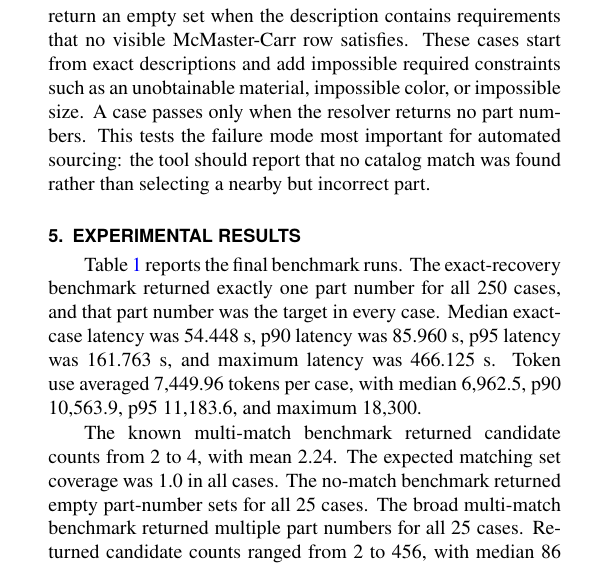
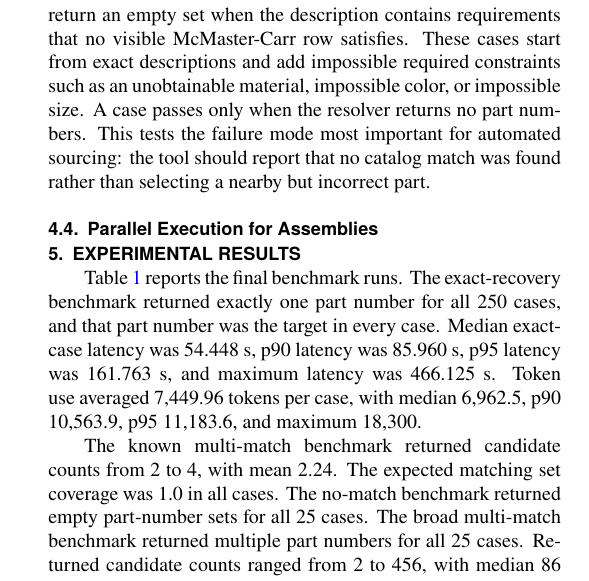
Before and after one commit to cmuchancel/mcmaster-navigator-mcp, a LaTeX document (paper/asme_idetc_mcmaster_navigator.tex): part of one column of page 3 of 5, cut so that both start at the same text. Compiled offline with pdfLaTeX.

Commit message:
Add assembly parallel evaluation placeholder

```diff
--- a/paper/asme_idetc_mcmaster_navigator.tex
+++ b/paper/asme_idetc_mcmaster_navigator.tex
@@ -150,6 +150,9 @@ We also include broad multi-match descriptions such as ``double sided tape,'' ``
 
 The no-match benchmark evaluates whether the resolver can return an empty set when the description contains requirements that no visible McMaster-Carr row satisfies. These cases start from exact descriptions and add impossible required constraints such as an unobtainable material, impossible color, or impossible size. A case passes only when the resolver returns no part numbers. This tests the failure mode most important for automated sourcing: the tool should report that no catalog match was found rather than selecting a nearby but incorrect part.
 
+\subsection{Parallel Execution for Assemblies}
+% TODO: Add assembly-level parallel sourcing evaluation.
+
 \section{Experimental Results}
 
 \begin{table*}[t]
```
Also changed, not shown: paper/asme_idetc_mcmaster_navigator.pdf.
